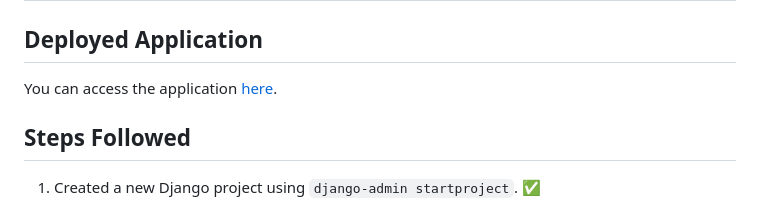
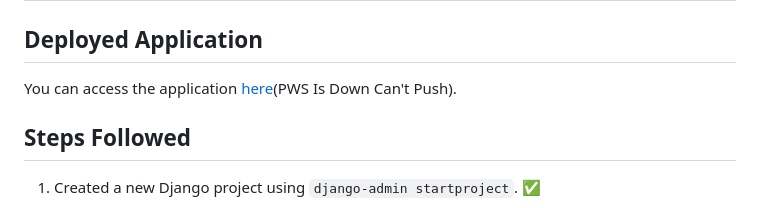
Before and after one commit to geordievannese/GeorShop, a Markdown page: README.md, the part around the change. Drawn GitHub-style.

Commit message:
Desc of pws

```diff
--- a/README.md
+++ b/README.md
@@ -7,7 +7,7 @@ Class: PBP KKI
 # E-Commerce Django Project
 
 ## Deployed Application
-You can access the application [here](link_to_pws_app).
+You can access the application [here](link_to_pws_app)(PWS Is Down Can't Push).
 
 ## Steps Followed
 1. Created a new Django project using `django-admin startproject`. ✅
```
